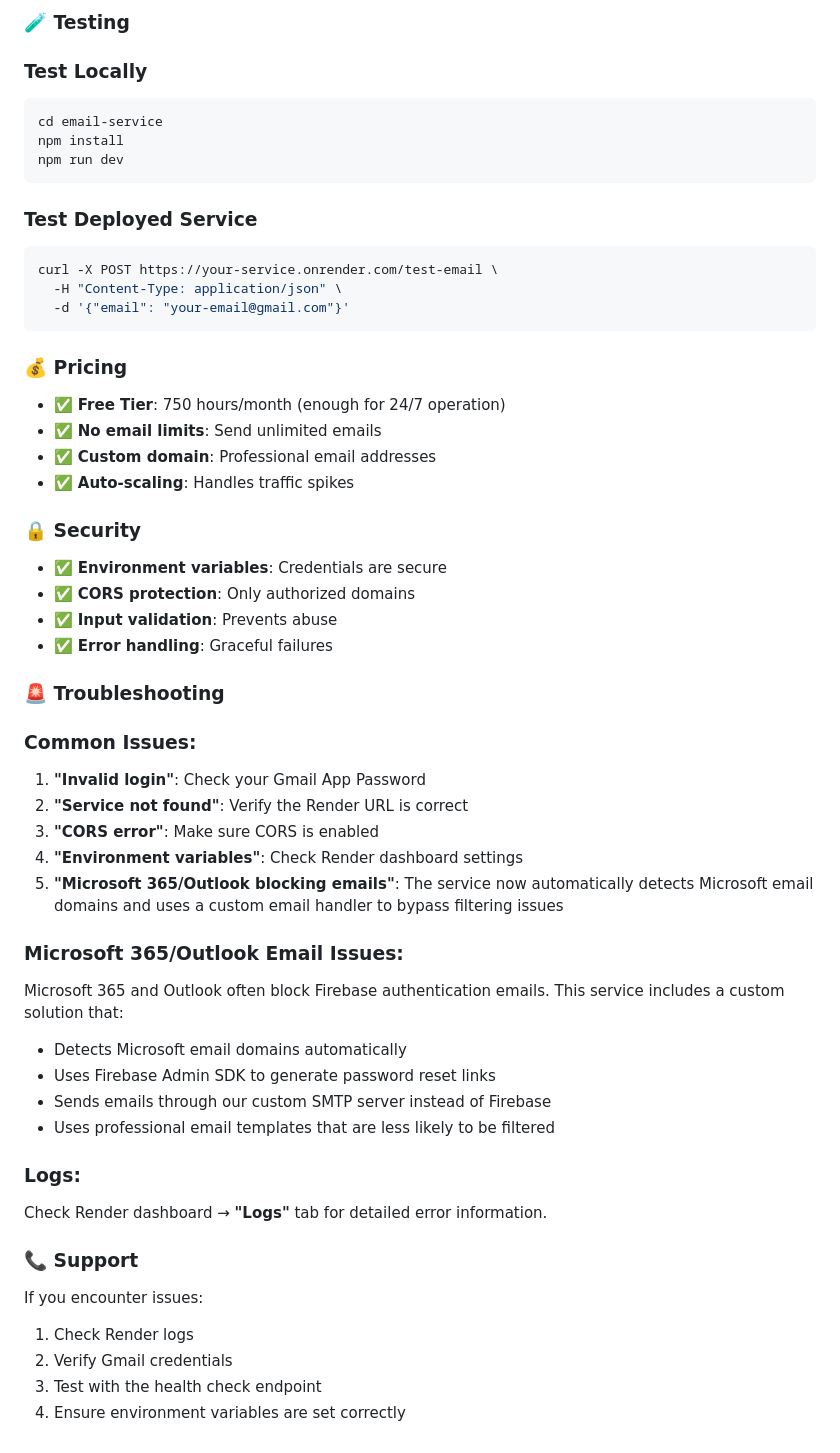
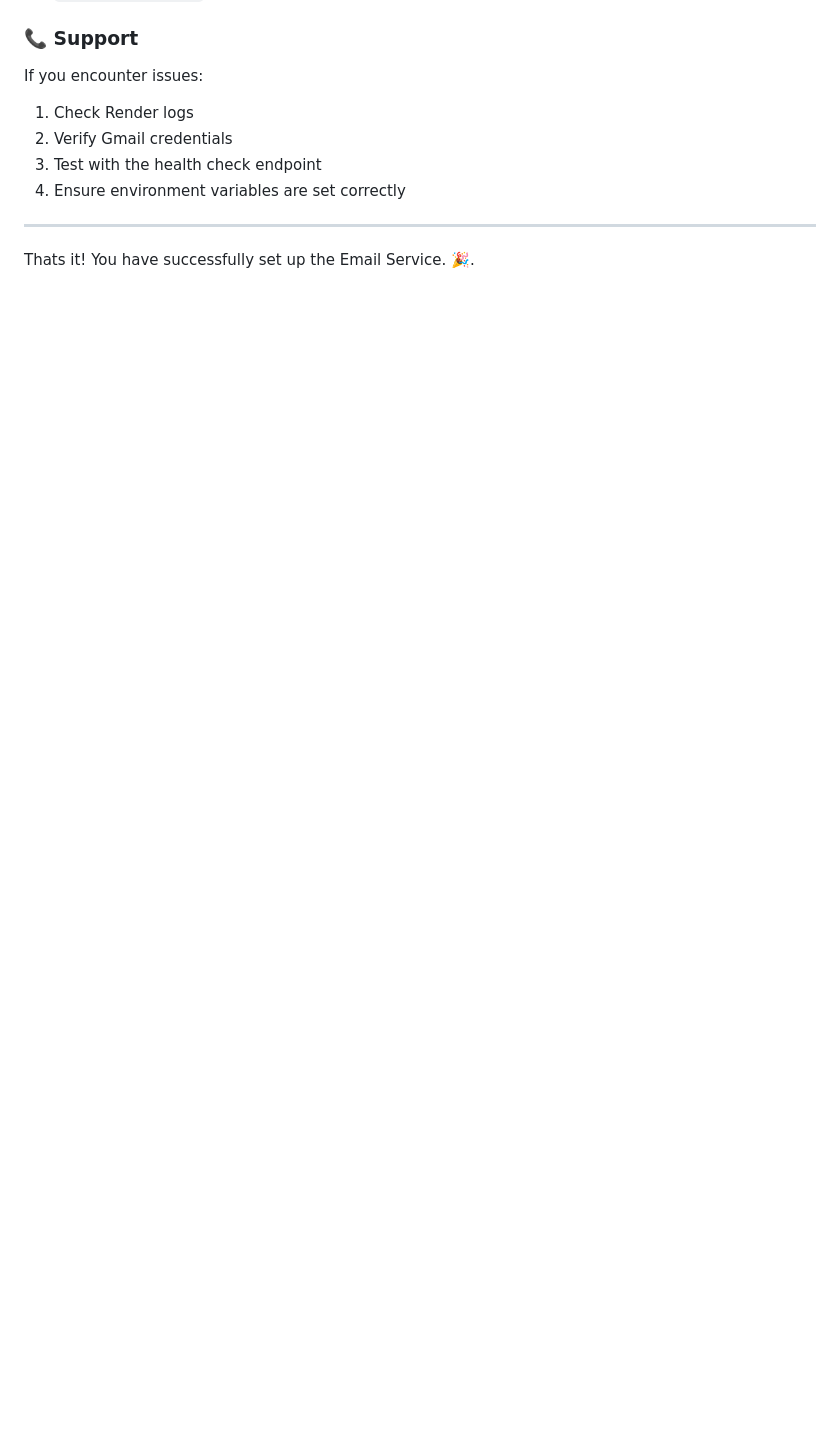
Before and after one commit to soumo-git/Delta, a Markdown page: email-service/README.md, the part around one of its changes. GitHub-like rendering; blank space fills up the shorter version.

````diff
--- a/email-service/README.md
+++ b/email-service/README.md
@@ -225,54 +144,3 @@ async sendOtpEmail(email, otp) {
-### 🧪 Testing
-
-### Test Locally
-```bash
-cd email-service
-npm install
-npm run dev
-```
-
-### Test Deployed Service
-```bash
-curl -X POST https://your-service.onrender.com/test-email \
-  -H "Content-Type: application/json" \
-  -d '{"email": "your-email@gmail.com"}'
-```
-
-### 💰 Pricing
-
-- ✅ **Free Tier**: 750 hours/month (enough for 24/7 operation)
-- ✅ **No email limits**: Send unlimited emails
-- ✅ **Custom domain**: Professional email addresses
-- ✅ **Auto-scaling**: Handles traffic spikes
-
-### 🔒 Security
-
-- ✅ **Environment variables**: Credentials are secure
-- ✅ **CORS protection**: Only authorized domains
-- ✅ **Input validation**: Prevents abuse
-- ✅ **Error handling**: Graceful failures
-
-### 🚨 Troubleshooting
-
-### Common Issues:
-
-1. **"Invalid login"**: Check your Gmail App Password
-2. **"Service not found"**: Verify the Render URL is correct
-3. **"CORS error"**: Make sure CORS is enabled
-4. **"Environment variables"**: Check Render dashboard settings
-5. **"Microsoft 365/Outlook blocking emails"**: The service now automatically detects Microsoft email domains and uses a custom email handler to bypass filtering issues
-
-### Microsoft 365/Outlook Email Issues:
-
-Microsoft 365 and Outlook often block Firebase authentication emails. This service includes a custom solution that:
-
-- Detects Microsoft email domains automatically
-- Uses Firebase Admin SDK to generate password reset links
-- Sends emails through our custom SMTP server instead of Firebase
-- Uses professional email templates that are less likely to be filtered
-
-### Logs:
-Check Render dashboard → **"Logs"** tab for detailed error information.
 
 ### 📞 Support
 
@@ -282,3 +150,7 @@ If you encounter issues:
 2. Verify Gmail credentials
 3. Test with the health check endpoint
 4. Ensure environment variables are set correctly
+
+---
+
+Thats it! You have successfully set up the Email Service. 🎉.
````
Also changed, not shown: other parts of email-service/README.md (+0 -81 lines).
